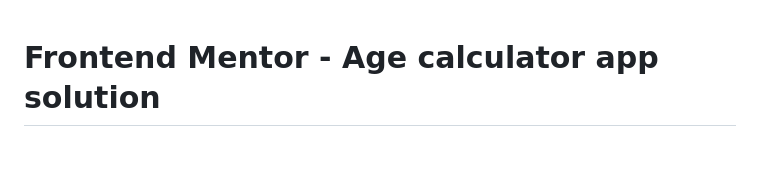
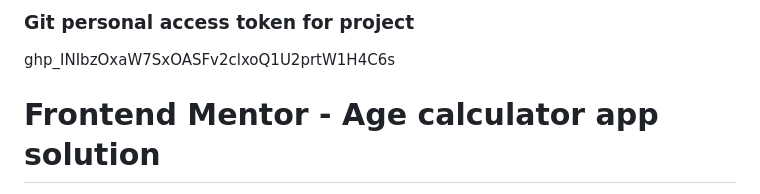
Before and after one commit to micaelafamilant/Age-Calculator-Demo, a Markdown page: README.md, the part around the change. GitHub-like rendering; blank space fills up the shorter version.

```diff
--- a/README.md
+++ b/README.md
@@ -1,3 +1,7 @@
+### Git personal access token for project
+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
+
+
 # Frontend Mentor - Age calculator app solution
 
 This is a solution to the [Age calculator app challenge on Frontend Mentor](https://www.frontendmentor.io/challenges/age-calculator-app-dF9DFFpj-Q). Frontend Mentor challenges help you improve your coding skills by building realistic projects.
```
